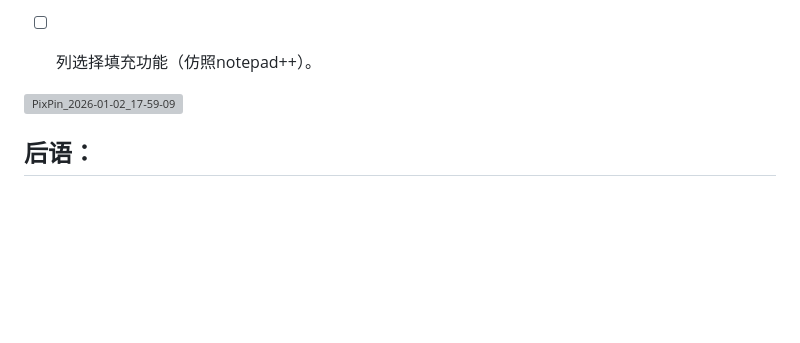
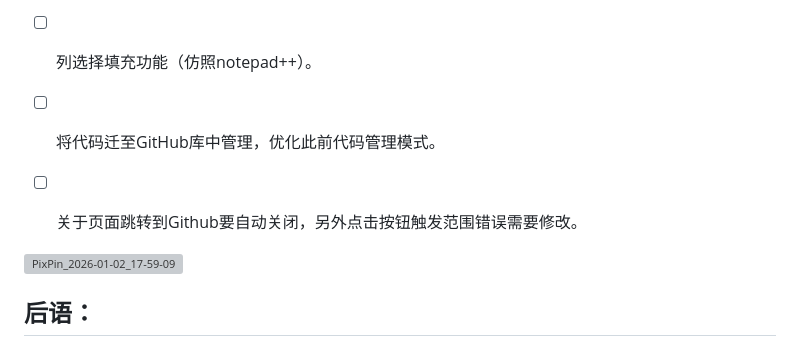
Before and after one commit to Dengjiancong/Kedit_GO_to_Def, a Markdown page: README.md, the part around the change. Drawn GitHub-style; blank space fills up the shorter version; grey boxes are pictures that could not be loaded.

Commit message:
Update feature list in README.md
Added new tasks to the feature list and updated existing ones.

```diff
--- a/README.md
+++ b/README.md
@@ -33,6 +33,8 @@ To Do：
 - [ ] 在每个控制面板中都新增一键屏蔽快捷键的功能。（这个在改版前就要加，到时候新版用JavaScript做的UI会把这个做得更好一些）
 - [ ] 大改版，加入 JavaScript 做的 UI，AHK作为底层应用。
 - [ ] 列选择填充功能（仿照notepad++）。
+- [ ] 将代码迁至GitHub库中管理，优化此前代码管理模式。
+- [ ] 关于页面跳转到Github要自动关闭，另外点击按钮触发范围错误需要修改。
 
 
 <img width="1358" height="700" alt="PixPin_2026-01-02_17-59-09" src="https://github.com/user-attachments/assets/0f73679a-a875-4ec9-9257-b0cf3d0faf58" />
```
